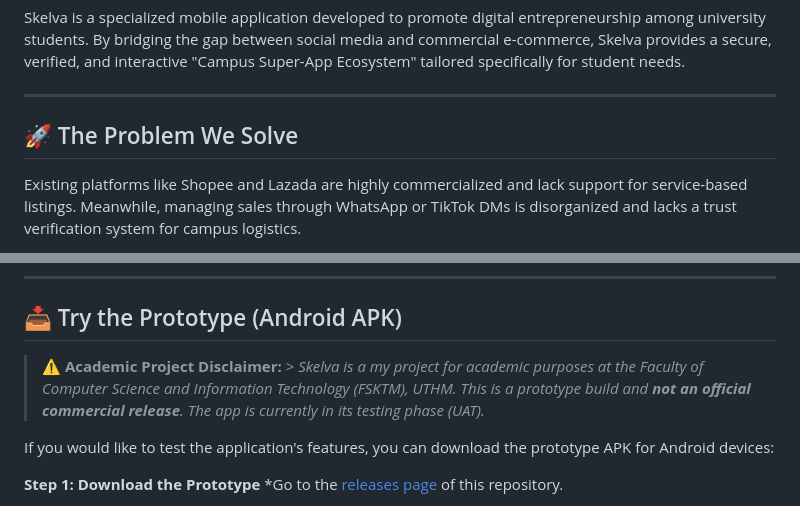
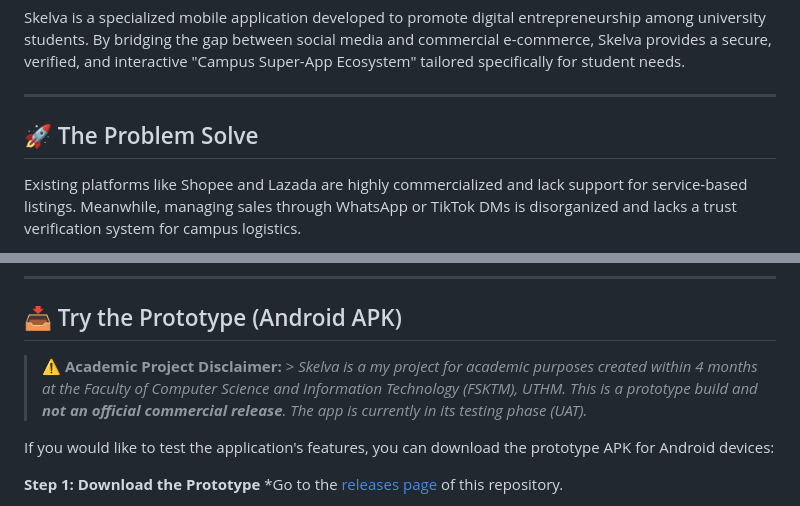
Before and after one commit to HabibCode01/Skelva-Mobile-App, a Markdown page: README.md, 2 parts joined by grey strips. Rendered like a GitHub page.

Commit message:
Fix README phrasing and disclaimer details
Corrected phrasing in the problem statement and updated the academic project disclaimer for clarity.

```diff
--- a/README.md
+++ b/README.md
@@ -9,7 +9,7 @@ Skelva is a specialized mobile application developed to promote digital entrepre
 
 ---
 
-## 🚀 The Problem We Solve
+## 🚀 The Problem Solve
 Existing platforms like Shopee and Lazada are highly commercialized and lack support for service-based listings. Meanwhile, managing sales through WhatsApp or TikTok DMs is disorganized and lacks a trust verification system for campus logistics.
 
 **Skelva** solves this by offering a hybrid marketplace where students can monetize both their physical products (e.g., food, thrifted clothes) and technical skills (e.g., PC formatting, coding, design) in a secure, university-verified environment.
@@ -64,7 +64,7 @@ The system utilizes a client-server architecture where the Flutter frontend comm
 
 ## 📥 Try the Prototype (Android APK)
 
-> **⚠️ Academic Project Disclaimer:** > *Skelva is a my project for academic purposes at the Faculty of Computer Science and Information Technology (FSKTM), UTHM. This is a prototype build and **not an official commercial release**. The app is currently in its testing phase (UAT).*
+> **⚠️ Academic Project Disclaimer:** > *Skelva is a my project for academic purposes created within 4 months at the Faculty of Computer Science and Information Technology (FSKTM), UTHM. This is a prototype build and **not an official commercial release**. The app is currently in its testing phase (UAT).*
 
 If you would like to test the application's features, you can download the prototype APK for Android devices:
 
```
